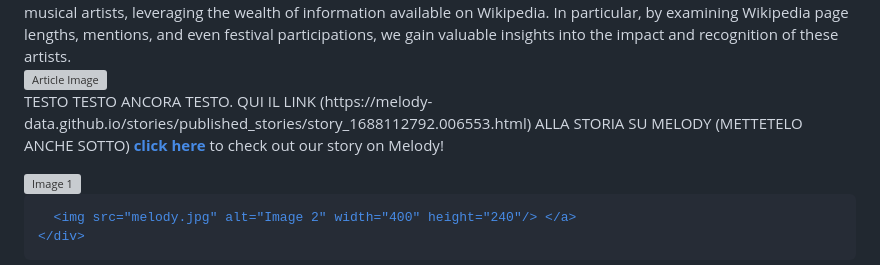
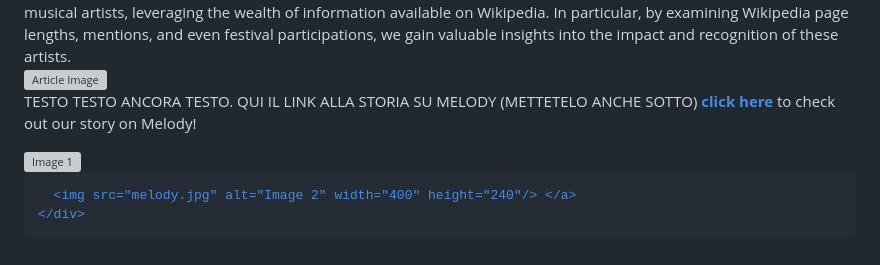
Before and after one commit to uniboITS/First-story, a Markdown page: README.md, the part around the change. GitHub-like rendering; grey boxes are pictures that could not be loaded.

```diff
--- a/README.md
+++ b/README.md
@@ -186,7 +186,7 @@ Moreover, to obtain a more comprehensive evaluation of the popularity of these e
   </div>
 
   <div class="white-box">
-    <p style="font-family: 'Times New Roman', serif;" >TESTO TESTO ANCORA TESTO. QUI IL LINK (https://melody-data.github.io/stories/published_stories/story_1688112792.006553.html) ALLA STORIA SU MELODY (METTETELO ANCHE SOTTO) <a href="https://melody-data.github.io/stories/published_stories/story_1685701970.977932.html"><span style="color:black"><b>click here</b></span></a> to check out our story on Melody! </p>
+    <p style="font-family: 'Times New Roman', serif;" >TESTO TESTO ANCORA TESTO. QUI IL LINK ALLA STORIA SU MELODY (METTETELO ANCHE SOTTO) <a href="https://melody-data.github.io/stories/published_stories/story_1685701970.977932.html"><span style="color:black"><b>click here</b></span></a> to check out our story on Melody! </p>
   </div>
 
   <div class="section">
```
